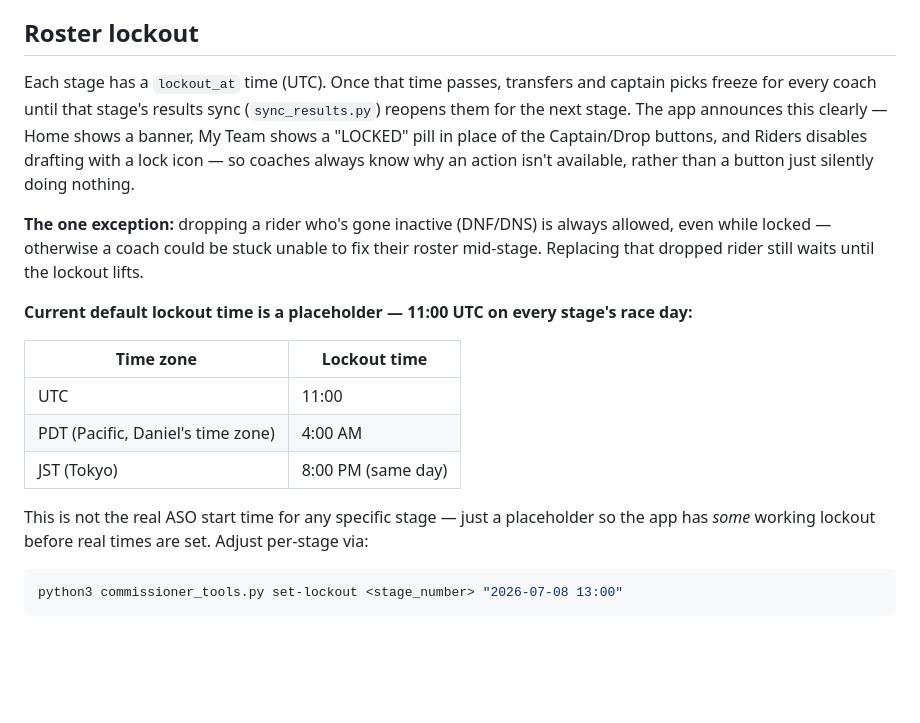
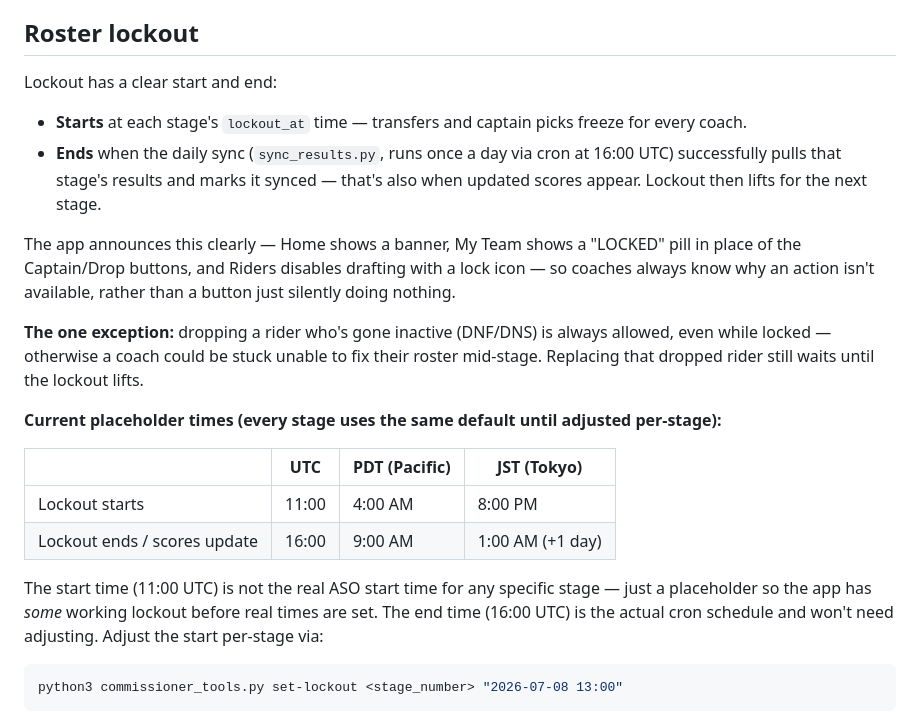
Before and after one commit to thedza49/letour, a Markdown page: README.md, the part around the change. Drawn GitHub-style; blank space fills up the shorter version.

````diff
--- a/README.md
+++ b/README.md
@@ -198,31 +198,36 @@ ones, never creates duplicates.
 
 ## Roster lockout
 
-Each stage has a `lockout_at` time (UTC). Once that time passes, transfers
-and captain picks freeze for every coach until that stage's results sync
-(`sync_results.py`) reopens them for the next stage. The app announces this
-clearly — Home shows a banner, My Team shows a "LOCKED" pill in place of
-the Captain/Drop buttons, and Riders disables drafting with a lock icon —
-so coaches always know why an action isn't available, rather than a button
-just silently doing nothing.
+Lockout has a clear start and end:
+- **Starts** at each stage's `lockout_at` time — transfers and captain
+  picks freeze for every coach.
+- **Ends** when the daily sync (`sync_results.py`, runs once a day via
+  cron at 16:00 UTC) successfully pulls that stage's results and marks it
+  synced — that's also when updated scores appear. Lockout then lifts for
+  the next stage.
+
+The app announces this clearly — Home shows a banner, My Team shows a
+"LOCKED" pill in place of the Captain/Drop buttons, and Riders disables
+drafting with a lock icon — so coaches always know why an action isn't
+available, rather than a button just silently doing nothing.
 
 **The one exception:** dropping a rider who's gone inactive (DNF/DNS) is
 always allowed, even while locked — otherwise a coach could be stuck
 unable to fix their roster mid-stage. Replacing that dropped rider still
 waits until the lockout lifts.
 
-**Current default lockout time is a placeholder — 11:00 UTC on every
-stage's race day:**
+**Current placeholder times (every stage uses the same default until
+adjusted per-stage):**
 
-| Time zone | Lockout time |
-|---|---|
-| UTC | 11:00 |
-| PDT (Pacific, Daniel's time zone) | 4:00 AM |
-| JST (Tokyo) | 8:00 PM (same day) |
+| | UTC | PDT (Pacific) | JST (Tokyo) |
+|---|---|---|---|
+| Lockout starts | 11:00 | 4:00 AM | 8:00 PM |
+| Lockout ends / scores update | 16:00 | 9:00 AM | 1:00 AM (+1 day) |
 
-This is not the real ASO start time for any specific stage — just a
-placeholder so the app has *some* working lockout before real times are
-set. Adjust per-stage via:
+The start time (11:00 UTC) is not the real ASO start time for any
+specific stage — just a placeholder so the app has *some* working lockout
+before real times are set. The end time (16:00 UTC) is the actual cron
+schedule and won't need adjusting. Adjust the start per-stage via:
 ```bash
 python3 commissioner_tools.py set-lockout <stage_number> "2026-07-08 13:00"
 ```
````
